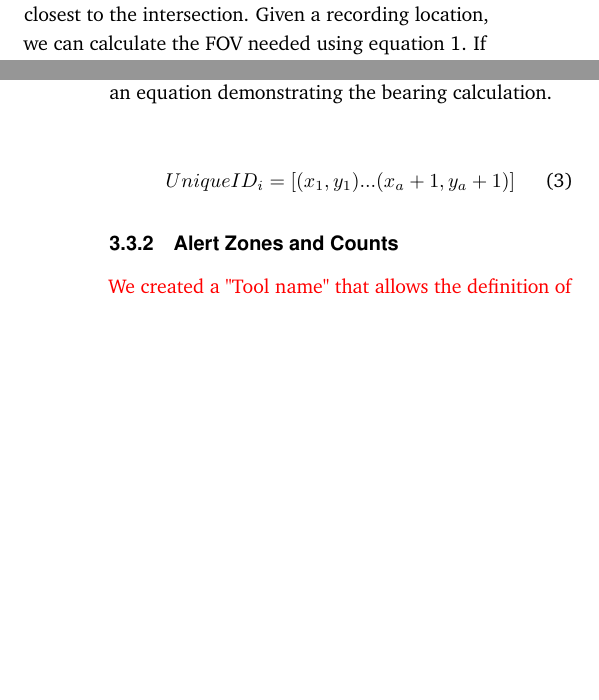
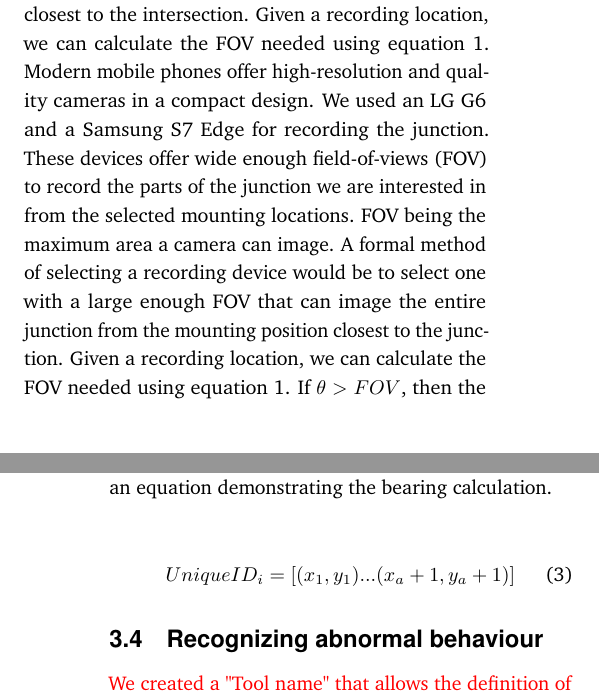
Before and after one commit to edibegovic/cyclist-behaviourCPH-2021, a LaTeX paper (report/report.tex, which reads report/sections/methodology.tex): two parts of the columns of pages 5 and 8 of 10, joined at a grey line, cut so that both start at the same text, the shorter picture padded with empty space. Compiled offline with pdfLaTeX.

Commit message:
Auto stash before merge of "report" and "origin/report"

```diff
--- a/report/sections/methodology.tex
+++ b/report/sections/methodology.tex
@@ -49,6 +49,9 @@ FOV being the maximum area a camera can image.
 \ \\
 
 A formal method of selecting a recording device would be to select one with a large enough FOV that can image the entire intersection from the mounting position closest to the intersection. Given a recording location, we can calculate the FOV needed using equation \ref{eq:1}.
+Modern mobile phones offer high-resolution and quality cameras in a compact design. We used an LG G6 and a Samsung S7 Edge for recording the junction.
+These devices offer wide enough field-of-views (FOV) to record the parts of the junction we are interested in from the selected mounting locations.
+FOV being the maximum area a camera can image. A formal method of selecting a recording device would be to select one with a large enough FOV that can image the entire junction from the mounting position closest to the junction. Given a recording location, we can calculate the FOV needed using equation \ref{eq:1}.
 If $\theta > FOV$, then the FOV is too small.
 \color{red}
 Note: Label images and make them more understandable.
@@ -233,7 +236,7 @@ Note: Maybe just an equation demonstrating the bearing calculation.
   UniqueID_i = [(x_1, y_1)...(x_a+1, y_a+1)]\label{eq:3}
 \end{equation}
 
-\subsubsection{Alert Zones and Counts}
+\subsection{Recognizing abnormal behaviour}
 
 \color{red}
 We created a "Tool name" that allows the definition of specific areas as "red zones". These zones provide us with easy reference to activity in the zones throughout the videos.
```
Also changed, not shown: report/sections/background.tex (+1 -1 lines).
